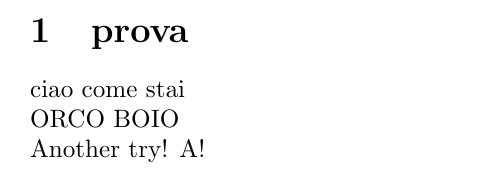
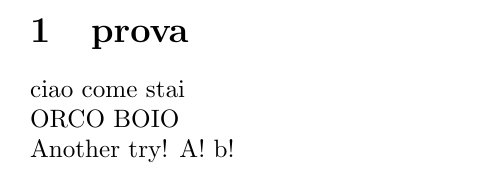
Before and after one commit to lalb03/Source_Prova, a LaTeX document (prova.tex): part of the page, cut so that both start at the same text. Compiled offline with pdfLaTeX.

Commit message:
Update prova.tex

```diff
--- a/prova.tex
+++ b/prova.tex
@@ -3,5 +3,5 @@
     \section{prova}
         ciao come stai\\
         ORCO BOIO\\
-        Another try! A!
+        Another try! A! b!
 \end{document}
```
